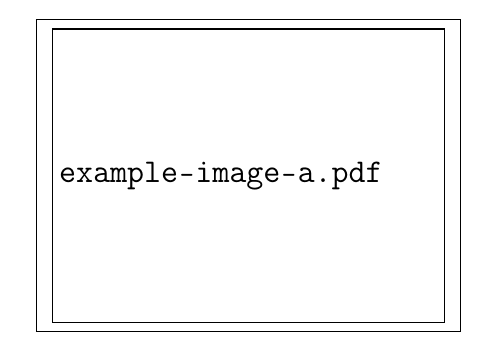
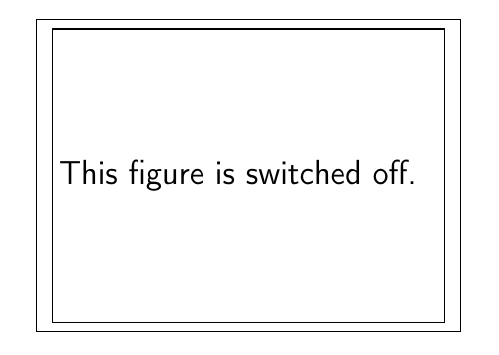
Before and after one commit to Pomodoro-Musei-di-Pesaro/Pesaro-Museums-stickers-Album, a LaTeX book (Stickers_Album/Stickers_Album.tex): part of page 2 of 2, cut at the place of the change. Compiled offline with pdfLaTeX.

Commit message:
Proseguo lavoro creazione struttura documenti

```diff
--- a/Stickers_Album/Stickers_Album.tex
+++ b/Stickers_Album/Stickers_Album.tex
@@ -14,6 +14,8 @@
 \usepackage{eso-pic}
 \usepackage[top=2cm, bottom=2cm, outer=0cm, inner=0cm]{geometry}
 
+% To hide images
+\usepackage[allfiguresdraft]{draftfigure}
 
 % License
 \usepackage[
@@ -52,7 +54,8 @@ version={4.0},
 	\begin{center}
 		\fbox{
 			\begin{minipage}{5cm}
-				\includegraphics[draft=true,width=5cm]{example-image-a}
+				\setdf{content={This figure is switched off.}}
+				\includegraphics[width=5cm]{example-image-c}
 			\end{minipage}
 		}
 	\end{center}
```
Also changed, not shown: Stickers_Album/Stickers_Album.tex (4 more changed lines).
